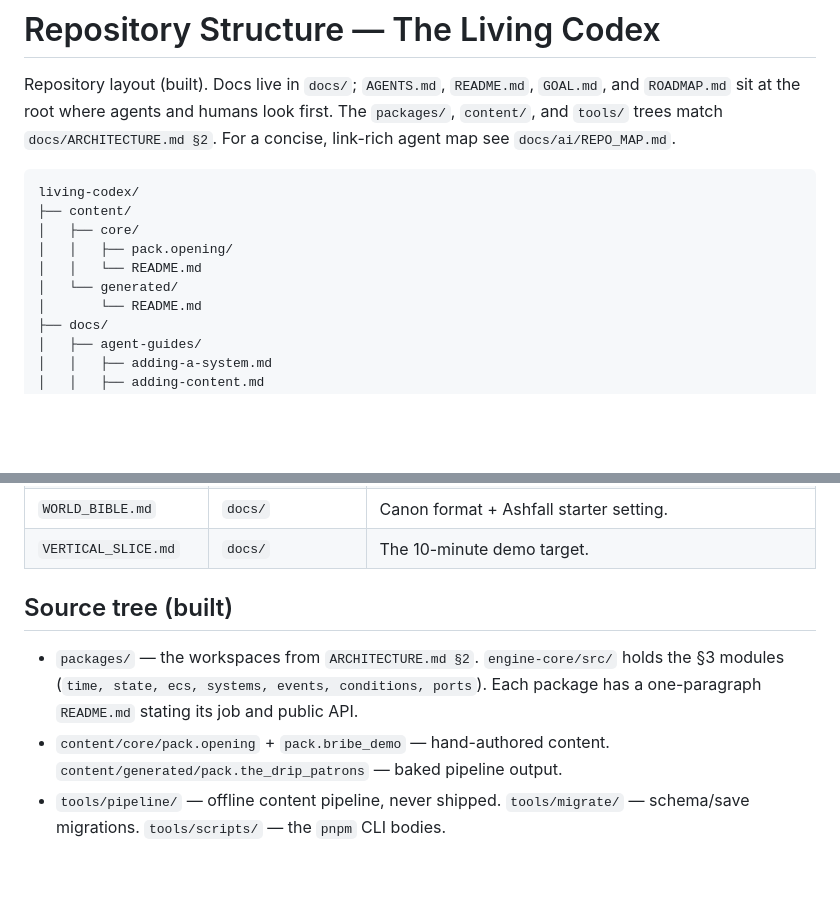
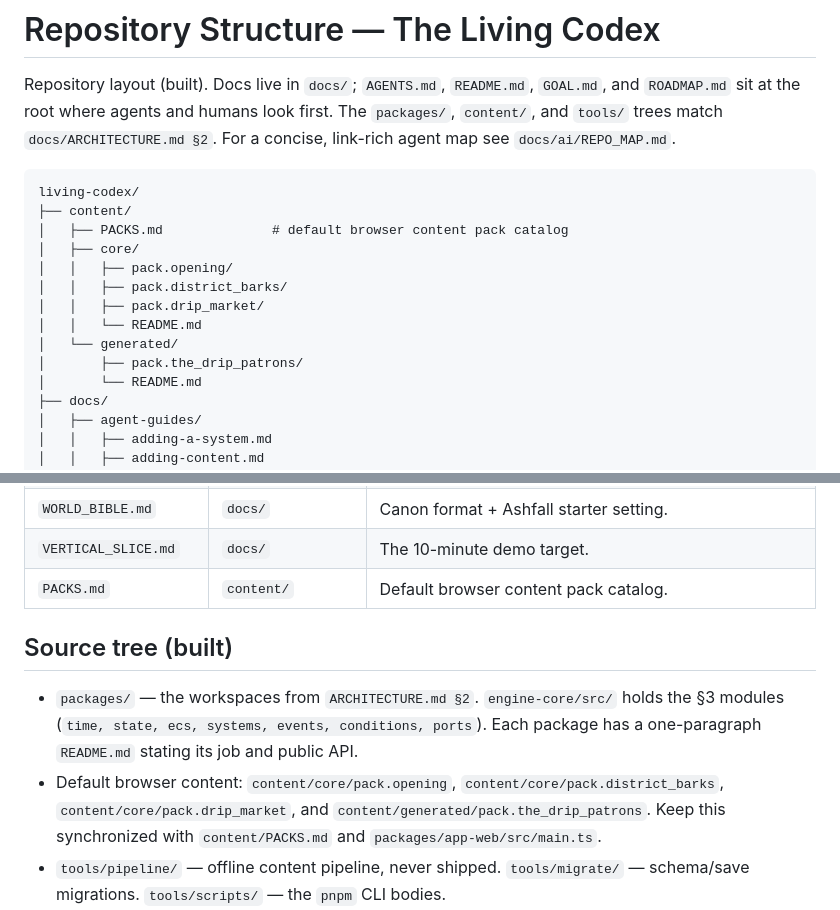
Before and after one commit to michaelcrosato/living-codex, a Markdown page: STRUCTURE.md, 2 parts joined by grey strips. Drawn GitHub-style; blank space fills up the shorter version.

Commit message:
docs: update structure for pack catalog

````diff
--- a/STRUCTURE.md
+++ b/STRUCTURE.md
@@ -8,10 +8,14 @@ Repository layout (built). Docs live in `docs/`; `AGENTS.md`, `README.md`, `GOAL
 ```
 living-codex/
 ├── content/
+│   ├── PACKS.md              # default browser content pack catalog
 │   ├── core/
 │   │   ├── pack.opening/
+│   │   ├── pack.district_barks/
+│   │   ├── pack.drip_market/
 │   │   └── README.md
 │   └── generated/
+│       ├── pack.the_drip_patrons/
 │       └── README.md
 ├── docs/
 │   ├── agent-guides/
@@ -101,11 +105,12 @@ living-codex/
 | `CONTENT_PIPELINE.md` | `docs/` | Offline Pipeline B workflow. |
 | `WORLD_BIBLE.md` | `docs/` | Canon format + Ashfall starter setting. |
 | `VERTICAL_SLICE.md` | `docs/` | The 10-minute demo target. |
+| `PACKS.md` | `content/` | Default browser content pack catalog. |
 
 ## Source tree (built)
 
 - `packages/` — the workspaces from `ARCHITECTURE.md §2`. `engine-core/src/` holds the §3 modules (`time, state, ecs, systems, events, conditions, ports`). Each package has a one-paragraph `README.md` stating its job and public API.
-- `content/core/pack.opening` + `pack.bribe_demo` — hand-authored content. `content/generated/pack.the_drip_patrons` — baked pipeline output.
+- Default browser content: `content/core/pack.opening`, `content/core/pack.district_barks`, `content/core/pack.drip_market`, and `content/generated/pack.the_drip_patrons`. Keep this synchronized with `content/PACKS.md` and `packages/app-web/src/main.ts`.
 - `tools/pipeline/` — offline content pipeline, never shipped. `tools/migrate/` — schema/save migrations. `tools/scripts/` — the `pnpm` CLI bodies.
 - Root config: `package.json` (the `pnpm verify` gate), `pnpm-workspace.yaml`, `tsconfig.base.json` + `tsconfig.json` + `tsconfig.dom.json`, `eslint.config.js`, `.dependency-cruiser.cjs`, `vitest.config.ts`, `.prettierrc.json`. CI in `.github/workflows/verify.yml`.
 
````
